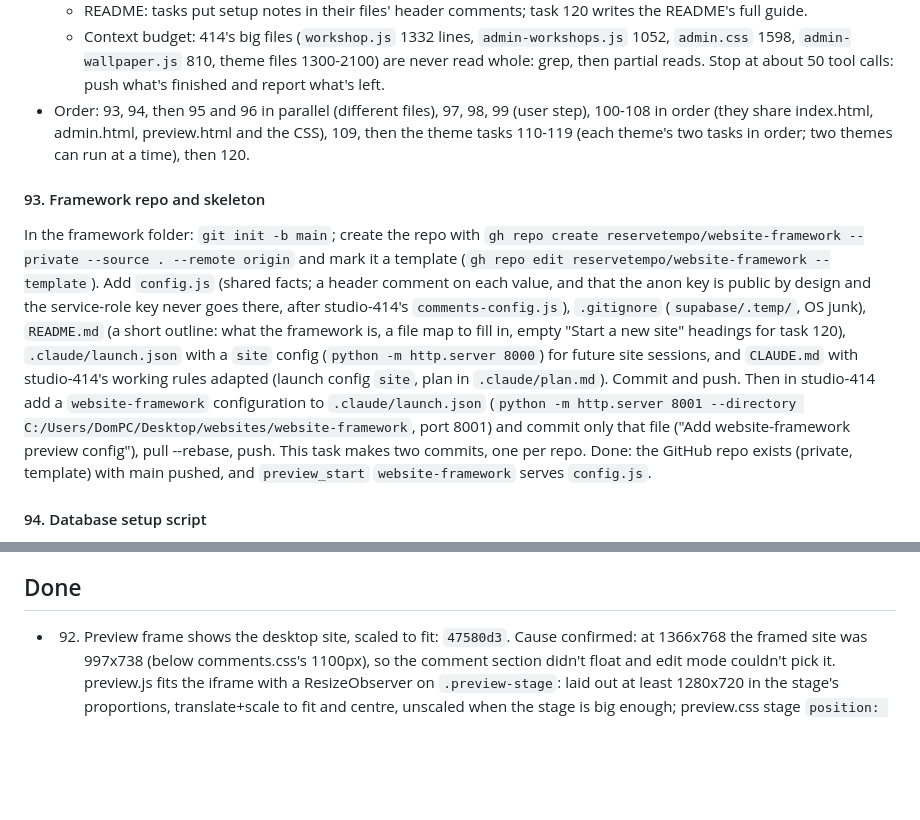
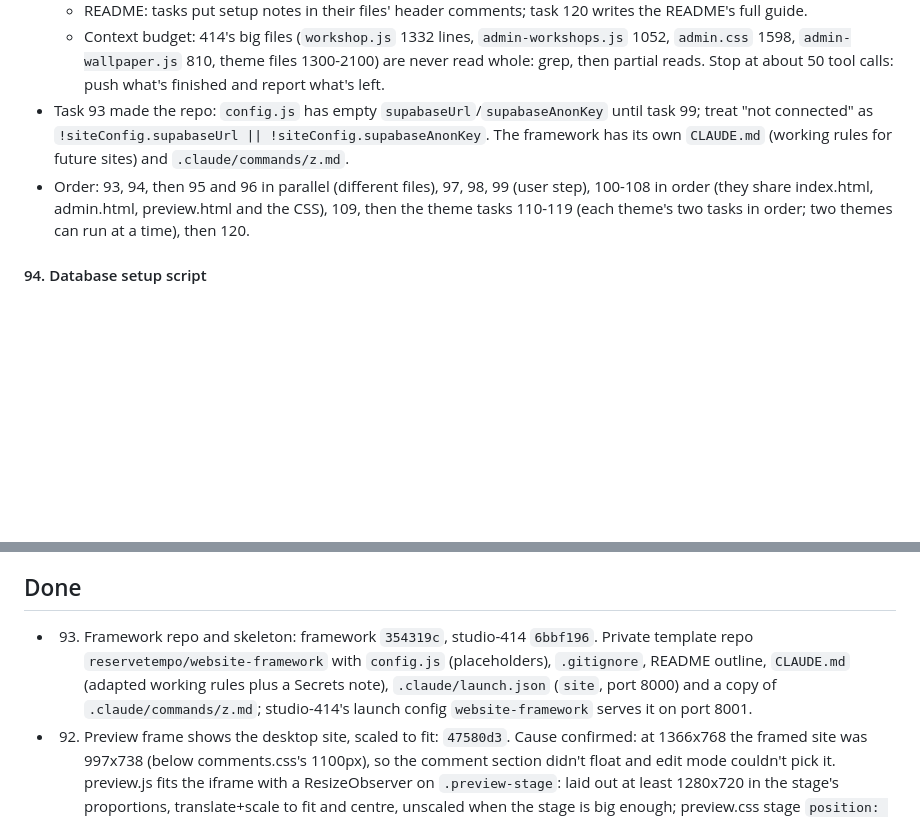
Before and after one commit to reservetempo/studio-414, a Markdown page: .claude/plan.md, 2 parts joined by grey strips. Rendered like a GitHub page; blank space fills up the shorter version.

Commit message:
Update plan

```diff
--- a/.claude/plan.md
+++ b/.claude/plan.md
@@ -29,10 +29,8 @@ Managed by the main session (see CLAUDE.md). `/z <items>` adds tasks; `/z` works
   - Header photo: owners upload it (signed Cloudinary upload, as 414), pick its focal point by clicking the photo, and can remove it.
   - README: tasks put setup notes in their files' header comments; task 120 writes the README's full guide.
   - Context budget: 414's big files (`workshop.js` 1332 lines, `admin-workshops.js` 1052, `admin.css` 1598, `admin-wallpaper.js` 810, theme files 1300-2100) are never read whole: grep, then partial reads. Stop at about 50 tool calls: push what's finished and report what's left.
+- Task 93 made the repo: `config.js` has empty `supabaseUrl`/`supabaseAnonKey` until task 99; treat "not connected" as `!siteConfig.supabaseUrl || !siteConfig.supabaseAnonKey`. The framework has its own `CLAUDE.md` (working rules for future sites) and `.claude/commands/z.md`.
 - Order: 93, 94, then 95 and 96 in parallel (different files), 97, 98, 99 (user step), 100-108 in order (they share index.html, admin.html, preview.html and the CSS), 109, then the theme tasks 110-119 (each theme's two tasks in order; two themes can run at a time), then 120.
-
-#### 93. Framework repo and skeleton
-In the framework folder: `git init -b main`; create the repo with `gh repo create reservetempo/website-framework --private --source . --remote origin` and mark it a template (`gh repo edit reservetempo/website-framework --template`). Add `config.js` (shared facts; a header comment on each value, and that the anon key is public by design and the service-role key never goes there, after studio-414's `comments-config.js`), `.gitignore` (`supabase/.temp/`, OS junk), `README.md` (a short outline: what the framework is, a file map to fill in, empty "Start a new site" headings for task 120), `.claude/launch.json` with a `site` config (`python -m http.server 8000`) for future site sessions, and `CLAUDE.md` with studio-414's working rules adapted (launch config `site`, plan in `.claude/plan.md`). Commit and push. Then in studio-414 add a `website-framework` configuration to `.claude/launch.json` (`python -m http.server 8001 --directory C:/Users/DomPC/Desktop/websites/website-framework`, port 8001) and commit only that file ("Add website-framework preview config"), pull --rebase, push. This task makes two commits, one per repo. Done: the GitHub repo exists (private, template) with main pushed, and `preview_start` `website-framework` serves `config.js`.
 
 #### 94. Database setup script
 Write the framework's `supabase/setup.sql` from studio-414's `supabase/owners.sql`, `setup.sql` (comments), `comments-owner.sql`, `wallpaper.sql` (makes `site_settings`), `look.sql`, `workshop.sql` and `workshops.sql`, plus a new `mailing_list` table: one idempotent file in run order, a short comment per section. Keep 414's rules and checks (owners only through `site_owners`; settings and visible events readable by all, written by owners; sign-ups as in 414 including free events, one per email, spots, deleting refused while an event has sign-ups; comments readable and addable by all, deletable by owners) with workshop -> event. Add `site_settings` checks for the `text`, `photo` and `comments` values (shared facts), and `mailing_list` (id, email lower-cased and unique, optional name, created_at; visitors can only add, a repeat email causes no error they see; owners read and delete). No sample events (one commented-out example insert). Also `supabase/config.toml` with the functions' settings (from 414's, no project id). Done: the file reads top to bottom as one run; its header lists the tables, views, functions and settings keys that task 95 and the front end use.
@@ -157,6 +155,7 @@ Every theme task: start from `themes/README.md` (the guide) and the shared facts
 
 ## Done
 
+- 93. Framework repo and skeleton: framework `354319c`, studio-414 `6bbf196`. Private template repo `reservetempo/website-framework` with `config.js` (placeholders), `.gitignore`, README outline, `CLAUDE.md` (adapted working rules plus a Secrets note), `.claude/launch.json` (`site`, port 8000) and a copy of `.claude/commands/z.md`; studio-414's launch config `website-framework` serves it on port 8001.
 - 92. Preview frame shows the desktop site, scaled to fit: `47580d3`. Cause confirmed: at 1366x768 the framed site was 997x738 (below comments.css's 1100px), so the comment section didn't float and edit mode couldn't pick it. preview.js fits the iframe with a ResizeObserver on `.preview-stage`: laid out at least 1280x720 in the stage's proportions, translate+scale to fit and centre, unscaled when the stage is big enough; preview.css stage `position: relative; overflow: hidden`, iframe absolute with `transform-origin: 0 0`. Checked: comment section, card, 414 and photo select, move and resize at 0.78 scale; Look changes and layoutedit messages still reach; 375px no horizontal scroll; 1920x1080 unscaled. Beyond the brief: when scaled, the page is never laid out taller than wide; on stacked phones the frame is `min(85dvh, 100vw)` tall (each a one-line undo). On phones it's ~0.29 scale, fiddly to drag. Ran ~104k tokens.
 - 91. Fix setup.sql's header about deleting comments: `31b7e0e`. Comment only: visitors can't delete comments; owners can once comments-owner.sql is run; re-run it whenever setup.sql is re-run (setup.sql revokes all from anon and authenticated).
 - 84. Hide the comment section: `6bd2842`. Layout section "Show the comment section" checkbox (live, unsaved until Save; Undo/Back reset it); with `commentsHidden` the section is hidden (also from screen readers) and comments aren't fetched; loads once when shown again; edit mode unselects it. Limit: on a first visit (no cached layout) comments may show briefly before the saved layout hides them.
```
